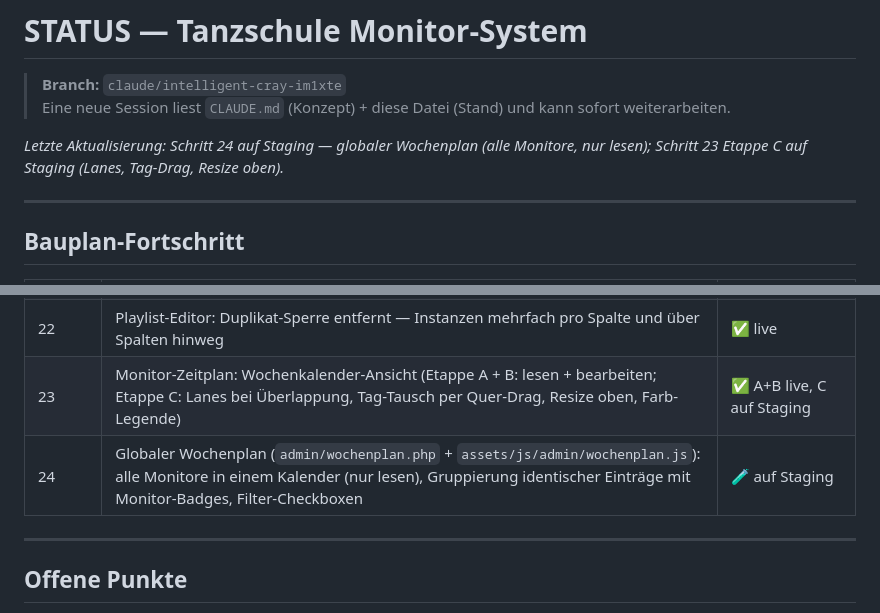
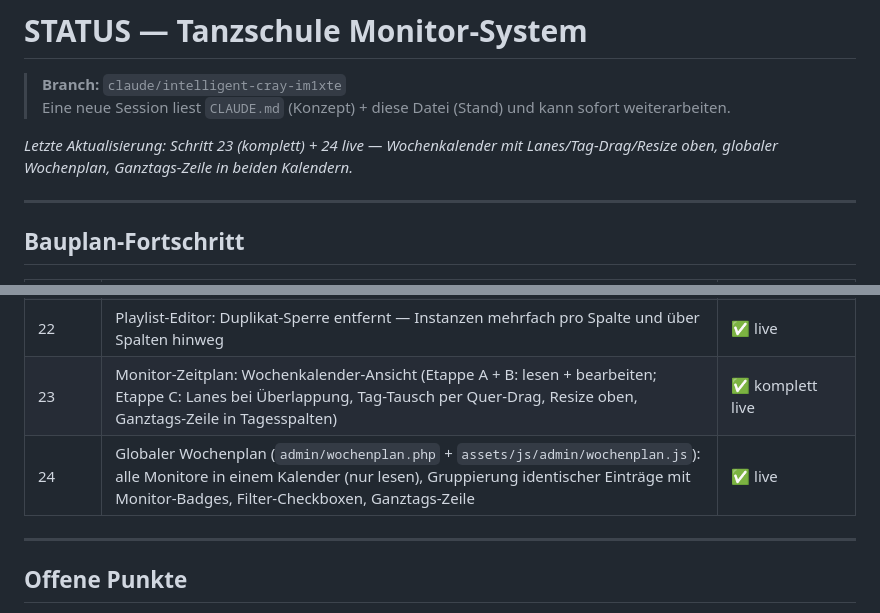
Before and after one commit to guenterpayer-sketch/sceenanzeige, a Markdown page: STATUS.md, 2 parts joined by grey strips. Drawn GitHub-style.

```diff
--- a/STATUS.md
+++ b/STATUS.md
@@ -3,7 +3,7 @@
 > **Branch:** `claude/intelligent-cray-im1xte`
 > Eine neue Session liest `CLAUDE.md` (Konzept) + diese Datei (Stand) und kann sofort weiterarbeiten.
 
-_Letzte Aktualisierung: Schritt 24 auf Staging — globaler Wochenplan (alle Monitore, nur lesen); Schritt 23 Etappe C auf Staging (Lanes, Tag-Drag, Resize oben)._
+_Letzte Aktualisierung: Schritt 23 (komplett) + 24 live — Wochenkalender mit Lanes/Tag-Drag/Resize oben, globaler Wochenplan, Ganztags-Zeile in beiden Kalendern._
 
 ---
 
@@ -36,8 +36,8 @@ _Letzte Aktualisierung: Schritt 24 auf Staging — globaler Wochenplan (alle Mon
 | 20 | Slide-Engine: Trennung Inhalt/Präsentation (`KONZEPT_SLIDE_ENGINE.md`) | ✅ live |
 | 21 | Uhr-Modul: Analog-Zifferblatt (SVG, Ziffern 12/3/6/9, roter Sekundenzeiger) + Hintergrundbild mit Transparenz-Pill; Setting-Typ `mediathek_bild` | ✅ live |
 | 22 | Playlist-Editor: Duplikat-Sperre entfernt — Instanzen mehrfach pro Spalte und über Spalten hinweg | ✅ live |
-| 23 | Monitor-Zeitplan: Wochenkalender-Ansicht (Etappe A + B: lesen + bearbeiten; Etappe C: Lanes bei Überlappung, Tag-Tausch per Quer-Drag, Resize oben, Farb-Legende) | ✅ A+B live, C auf Staging |
-| 24 | Globaler Wochenplan (`admin/wochenplan.php` + `assets/js/admin/wochenplan.js`): alle Monitore in einem Kalender (nur lesen), Gruppierung identischer Einträge mit Monitor-Badges, Filter-Checkboxen | 🧪 auf Staging |
+| 23 | Monitor-Zeitplan: Wochenkalender-Ansicht (Etappe A + B: lesen + bearbeiten; Etappe C: Lanes bei Überlappung, Tag-Tausch per Quer-Drag, Resize oben, Ganztags-Zeile in Tagesspalten) | ✅ komplett live |
+| 24 | Globaler Wochenplan (`admin/wochenplan.php` + `assets/js/admin/wochenplan.js`): alle Monitore in einem Kalender (nur lesen), Gruppierung identischer Einträge mit Monitor-Badges, Filter-Checkboxen, Ganztags-Zeile | ✅ live |
 
 ---
 
```
Also changed, not shown: CLAUDE.md (+2 -2 lines).
